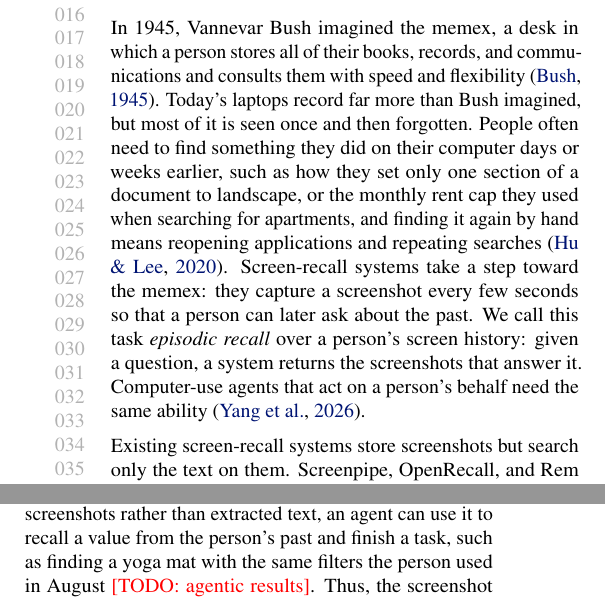
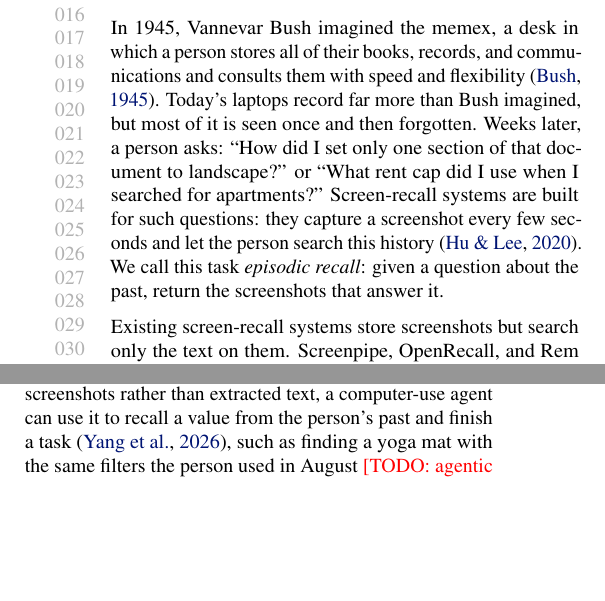
Before and after one commit to dayoon-ko/paper-mlsys-2027-screenshot, a LaTeX problem sheet (example_paper.tex, which reads sections/introduction.tex): two parts of the columns of pages 1 and 2 of 7, joined at a grey line, cut so that both start at the same text, the shorter picture padded with empty space. Compiled offline with pdfLaTeX.

Commit message:
Intro P1: keep pace after the memex hook
Replace the long need/example sentence with two direct questions, drop the
manual re-finding clause, and move the agent sentence to the agentic paragraph.

Co-Authored-By: Claude Opus 5.5 <noreply@anthropic.com>

```diff
--- a/sections/introduction.tex
+++ b/sections/introduction.tex
@@ -23,17 +23,13 @@
 In 1945, Vannevar Bush imagined the memex, a desk in which a person stores
 all of their books, records, and communications and consults them with speed
 and flexibility~\cite{bush1945memex}. Today's laptops record far more than
-Bush imagined, but most of it is seen once and then forgotten. People often
-need to find something they did on their computer days or weeks earlier,
-such as how they set only one section of a document to landscape, or the
-monthly rent cap they used when searching for apartments, and finding it
-again by hand means reopening applications and repeating
-searches~\cite{hu2020screentrack}. Screen-recall systems take a step toward
-the memex: they capture a screenshot every few seconds so that a person can
-later ask about the past. We call this task \emph{episodic recall} over a
-person's screen history: given a question, a system returns the screenshots
-that answer it. Computer-use agents that act on a person's behalf need the
-same ability~\cite{yang2026personatrail}.
+Bush imagined, but most of it is seen once and then forgotten. Weeks later,
+a person asks: ``How did I set only one section of that document to
+landscape?'' or ``What rent cap did I use when I searched for apartments?''
+Screen-recall systems are built for such questions: they capture a
+screenshot every few seconds and let the person search this
+history~\cite{hu2020screentrack}. We call this task \emph{episodic recall}:
+given a question about the past, return the screenshots that answer it.
 
 Existing screen-recall systems store screenshots but search only the text on
 them. Screenpipe, OpenRecall, and Rem index text from OCR or the
@@ -148,10 +144,10 @@ pilot study with 500 fixed questions, R@1 of the screenshot index drops from
 78.8\% to 53.2\% as the pool grows from 5K to 80K screenshots, while staying
 ahead of the OCR-text index at every pool size. Ditto makes larger pools
 affordable to index \todo{larger-pool results in the main setting}. Second,
-because Ditto returns screenshots rather than extracted text, an agent can
-use it to recall a value from the person's past and finish a task, such as
-finding a yoga mat with the same filters the person used in August
-\todo{agentic results}. Thus, the screenshot itself, not its text, can serve
+because Ditto returns screenshots rather than extracted text, a computer-use
+agent can use it to recall a value from the person's past and finish a
+task~\cite{yang2026personatrail}, such as finding a yoga mat with the same
+filters the person used in August \todo{agentic results}. Thus, the screenshot itself, not its text, can serve
 as the record that a personal memory system stores and searches, at a cost
 a laptop can sustain.
 % Pilot: 9/26 meeting, Finding 3 (synthetic queries, PSAI, OCR = PP-OCRv4 mobile + same embedder).
```
Also changed, not shown: example_paper.pdf, 2 other files.
